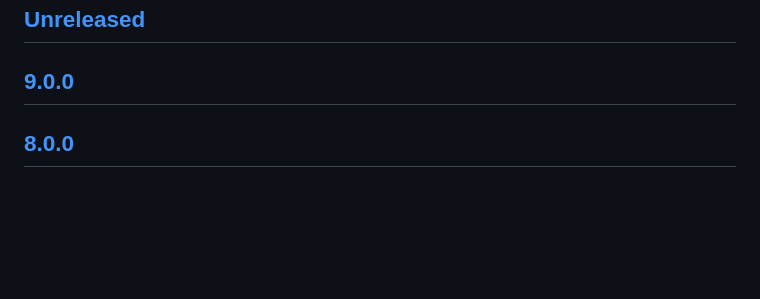
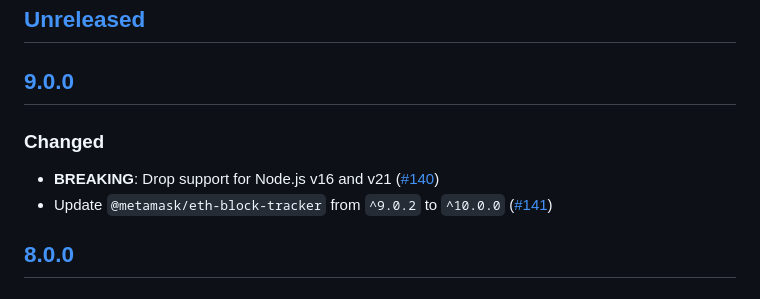
Before and after one commit to MetaMask/eth-token-tracker, a Markdown page: CHANGELOG.md, the part around the change. GitHub-like rendering; blank space fills up the shorter version.

Commit message:
update changelog

```diff
--- a/CHANGELOG.md
+++ b/CHANGELOG.md
@@ -8,6 +8,11 @@ and this project adheres to [Semantic Versioning](https://semver.org/spec/v2.0.0
 ## [Unreleased]
 
 ## [9.0.0]
+
+### Changed
+
+- **BREAKING**: Drop support for Node.js v16 and v21 ([#140](https://github.com/MetaMask/eth-token-tracker/pull/140))
+- Update `@metamask/eth-block-tracker` from `^9.0.2` to `^10.0.0` ([#141](https://github.com/MetaMask/eth-token-tracker/pull/141))
 
 ## [8.0.0]
 
```
